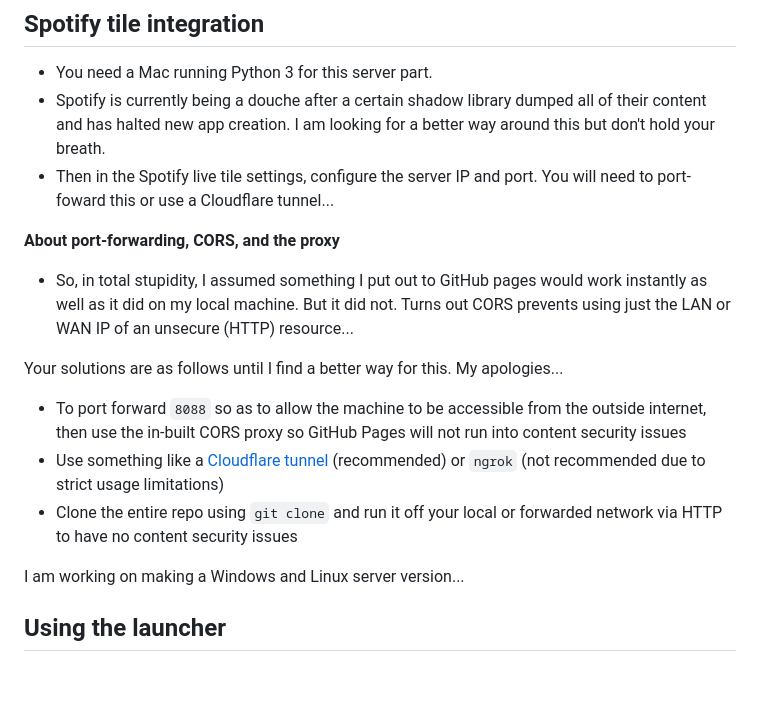
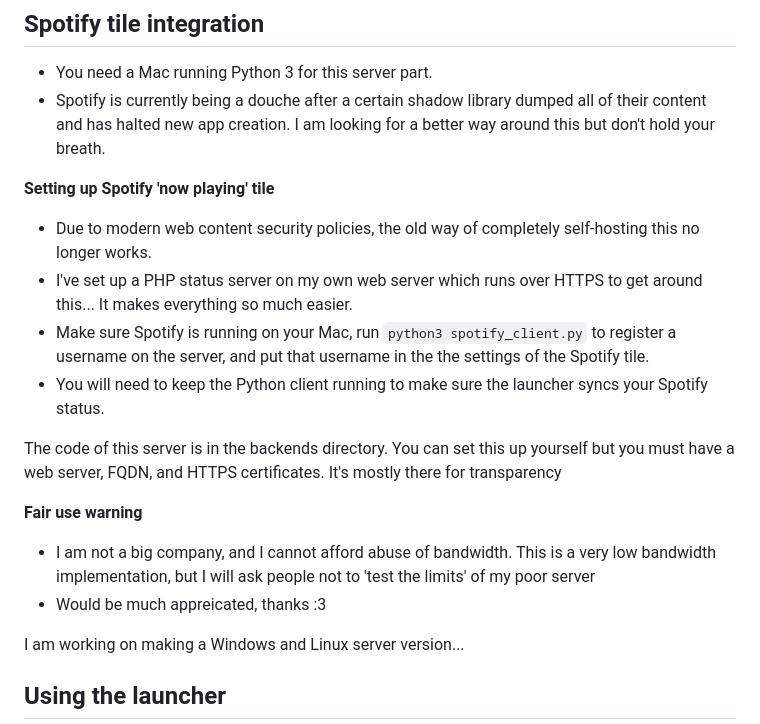
Before and after one commit to wonlostrecordnorthernness593/metrolaunch, a Markdown page: README.md, the part around the change. Rendered like a GitHub page; blank space fills up the shorter version.

Commit message:
changes for spotify tile setup

```diff
--- a/README.md
+++ b/README.md
@@ -45,16 +45,20 @@ Please fully read the readme before installing and using the launcher...
 
 - You need a Mac running Python 3 for this server part.
 - Spotify is currently being a douche after a certain shadow library dumped all of their content and has halted new app creation. I am looking for a better way around this but don't hold your breath.
-- Then in the Spotify live tile settings, configure the server IP and port. You will need to port-foward this or use a Cloudflare tunnel...
 
-**About port-forwarding, CORS, and the proxy**
+**Setting up Spotify 'now playing' tile**
 
-- So, in total stupidity, I assumed something I put out to GitHub pages would work instantly as well as it did on my local machine. But it did not. Turns out CORS prevents using just the LAN or WAN IP of an unsecure (HTTP) resource...
+- Due to modern web content security policies, the old way of completely self-hosting this no longer works.
+- I've set up a PHP status server on my own web server which runs over HTTPS to get around this... It makes everything so much easier.
+- Make sure Spotify is running on your Mac, run `python3 spotify_client.py` to register a username on the server, and put that username in the the settings of the Spotify tile.
+- You will need to keep the Python client running to make sure the launcher syncs your Spotify status.
 
-Your solutions are as follows until I find a better way for this. My apologies...
-- To port forward `8088` so as to allow the machine to be accessible from the outside internet, then use the in-built CORS proxy so GitHub Pages will not run into content security issues
-- Use something like a [Cloudflare tunnel](https://developers.cloudflare.com/cloudflare-one/networks/connectors/cloudflare-tunnel/do-more-with-tunnels/local-management/as-a-service/macos/) (recommended) or `ngrok` (not recommended due to strict usage limitations)
-- Clone the entire repo using `git clone` and run it off your local or forwarded network via HTTP to have no content security issues
+The code of this server is in the backends directory. You can set this up yourself but you must have a web server, FQDN, and HTTPS certificates. It's mostly there for transparency
+
+**Fair use warning**
+
+- I am not a big company, and I cannot afford abuse of bandwidth. This is a very low bandwidth implementation, but I will ask people not to 'test the limits' of my poor server
+- Would be much appreicated, thanks :3
 
 I am working on making a Windows and Linux server version...
 
```
